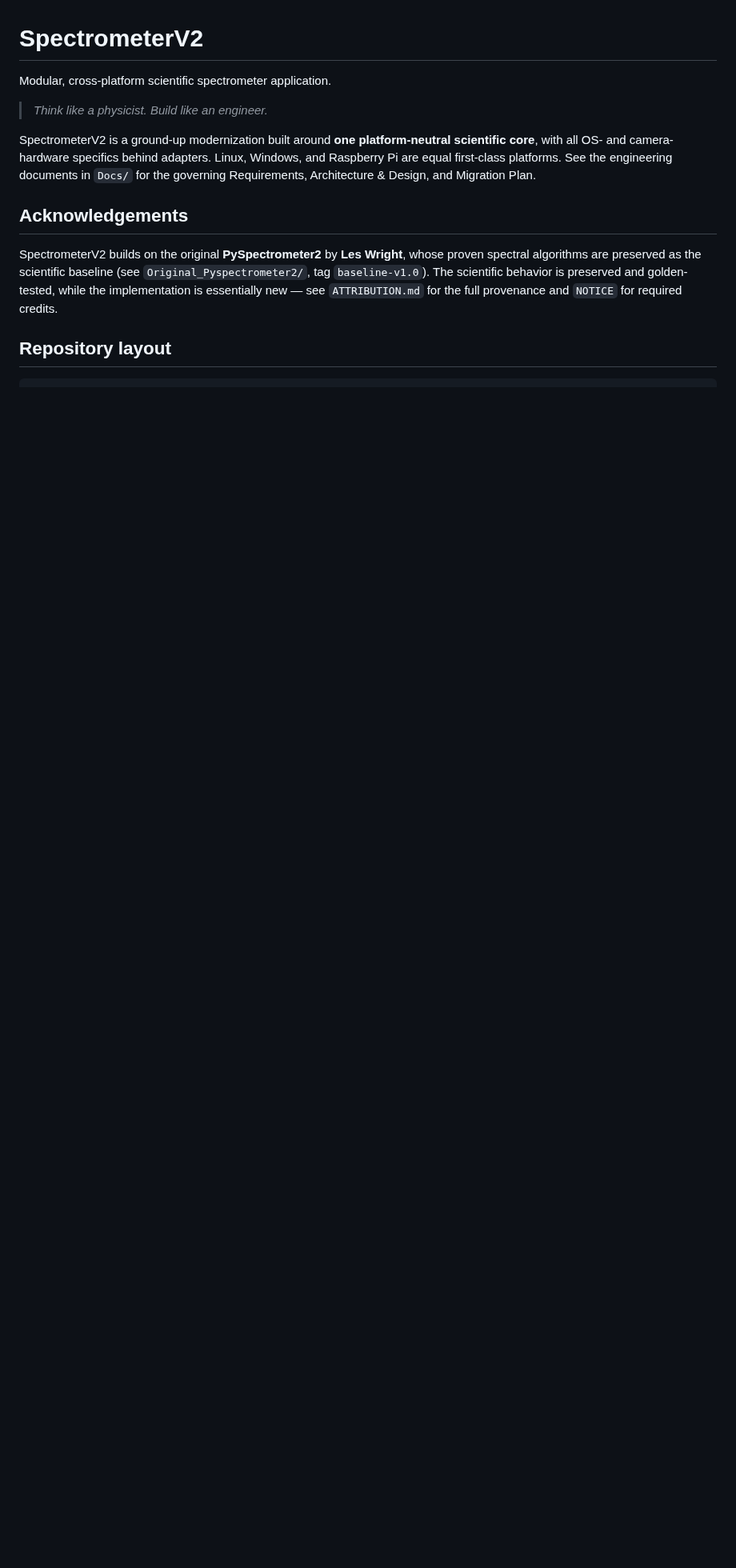
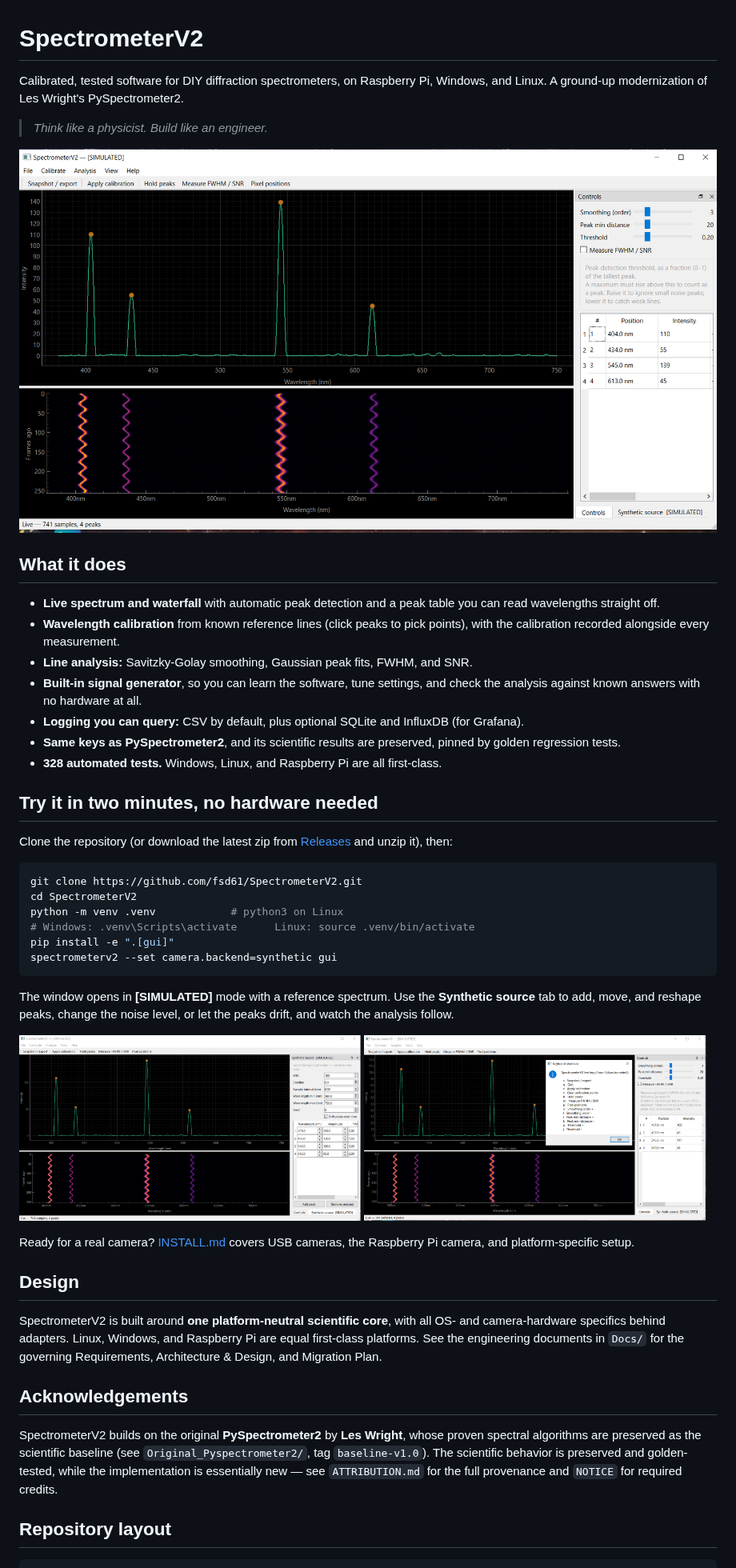
Before and after one commit to fsd61/SpectrometerV2, a Markdown page: README.md, the part around one of its changes. Shown at 80% size. GitHub-like rendering; pictures changed too: Docs/images/keyboard-shortcuts.png (added), Docs/images/main-window.png (added), Docs/images/synthetic-source.png (added); blank space fills up the shorter version.

Commit message:
docs/release: README quick start with screenshots; publish GitHub Releases
README now opens with what the software does, a screenshot, and a
two-minute hardware-free quick start (synthetic source). release.ps1
requires a CHANGELOG section for the version, then publishes a GitHub
Release with those notes and an attached source zip so downloads are
counted. Version 2.0.2.

````diff
--- a/README.md
+++ b/README.md
@@ -1,10 +1,56 @@
 # SpectrometerV2
 
-Modular, cross-platform scientific spectrometer application.
+Calibrated, tested software for DIY diffraction spectrometers, on Raspberry Pi,
+Windows, and Linux. A ground-up modernization of Les Wright's PySpectrometer2.
 
 > *Think like a physicist. Build like an engineer.*
 
-SpectrometerV2 is a ground-up modernization built around **one platform-neutral
+![SpectrometerV2 main window: live spectrum with detected peaks, a scrolling waterfall, and the peak table](Docs/images/main-window.png)
+
+## What it does
+
+- **Live spectrum and waterfall** with automatic peak detection and a peak
+  table you can read wavelengths straight off.
+- **Wavelength calibration** from known reference lines (click peaks to pick
+  points), with the calibration recorded alongside every measurement.
+- **Line analysis:** Savitzky-Golay smoothing, Gaussian peak fits, FWHM, and SNR.
+- **Built-in signal generator**, so you can learn the software, tune settings,
+  and check the analysis against known answers with no hardware at all.
+- **Logging you can query:** CSV by default, plus optional SQLite and InfluxDB
+  (for Grafana).
+- **Same keys as PySpectrometer2**, and its scientific results are preserved,
+  pinned by golden regression tests.
+- **328 automated tests.** Windows, Linux, and Raspberry Pi are all first-class.
+
+## Try it in two minutes, no hardware needed
+
+Clone the repository (or download the latest zip from
+[Releases](https://github.com/fsd61/SpectrometerV2/releases) and unzip it), then:
+
+```bash
+git clone https://github.com/fsd61/SpectrometerV2.git
+cd SpectrometerV2
+python -m venv .venv            # python3 on Linux
+# Windows: .venv\Scripts\activate      Linux: source .venv/bin/activate
+pip install -e ".[gui]"
+spectrometerv2 --set camera.backend=synthetic gui
+```
+
+The window opens in **[SIMULATED]** mode with a reference spectrum. Use the
+**Synthetic source** tab to add, move, and reshape peaks, change the noise
+level, or let the peaks drift, and watch the analysis follow.
+
+<p>
+  <img src="Docs/images/synthetic-source.png" width="49%" alt="Synthetic source panel: editable peak list with wavelength, amplitude and FWHM, plus SNR, baseline and drift settings">
+  <img src="Docs/images/keyboard-shortcuts.png" width="49%" alt="Keyboard shortcuts carried over from PySpectrometer2">
+</p>
+
+Ready for a real camera? [INSTALL.md](INSTALL.md) covers USB cameras, the
+Raspberry Pi camera, and platform-specific setup.
+
+## Design
+
+SpectrometerV2 is built around **one platform-neutral
 scientific core**, with all OS- and camera-hardware specifics behind adapters.
 Linux, Windows, and Raspberry Pi are equal first-class platforms. See the
 engineering documents in `Docs/` for the governing Requirements,
````
Also changed, not shown: other parts of README.md (+7 -1 lines), CHANGELOG.md (+10 -0 lines), 4 other files.
